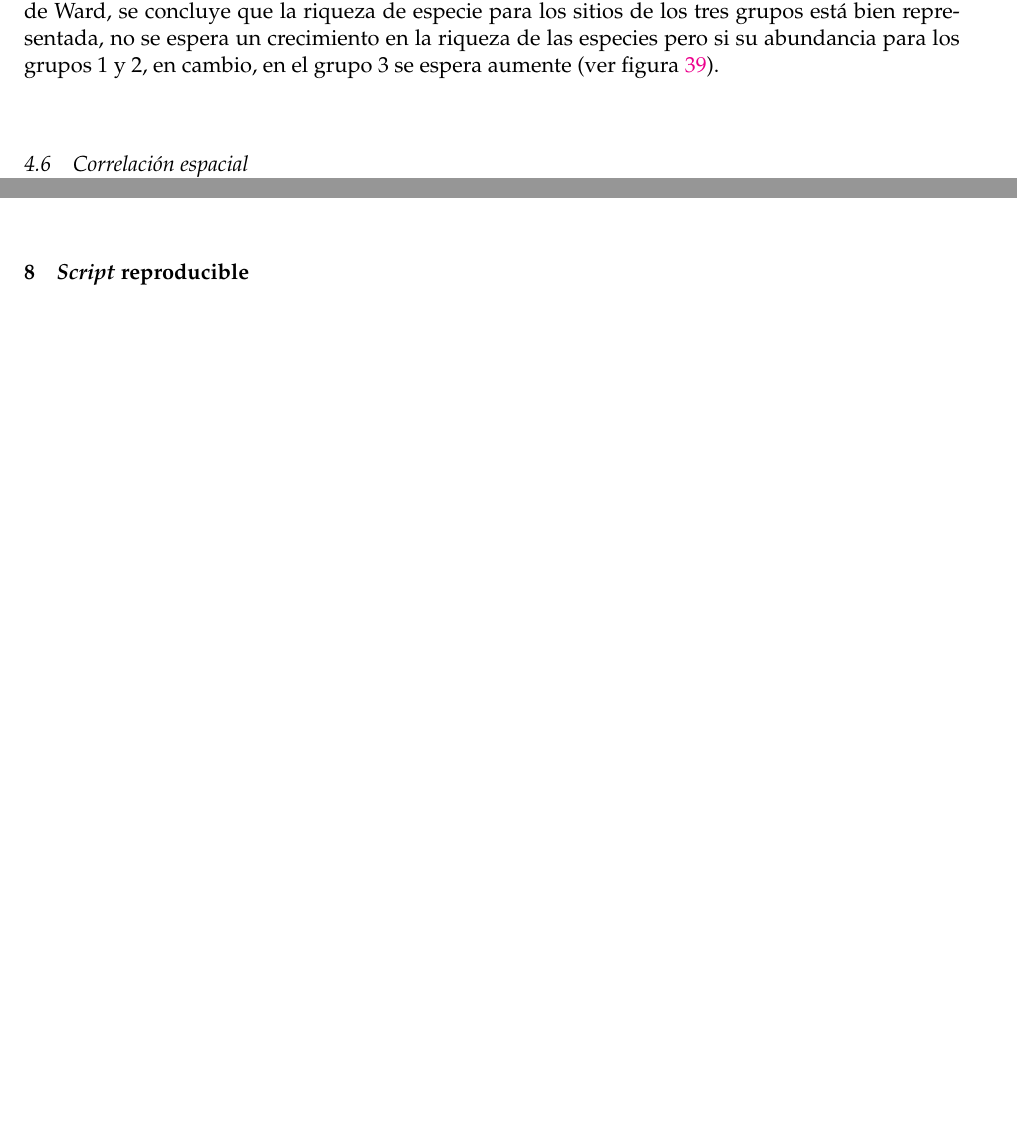
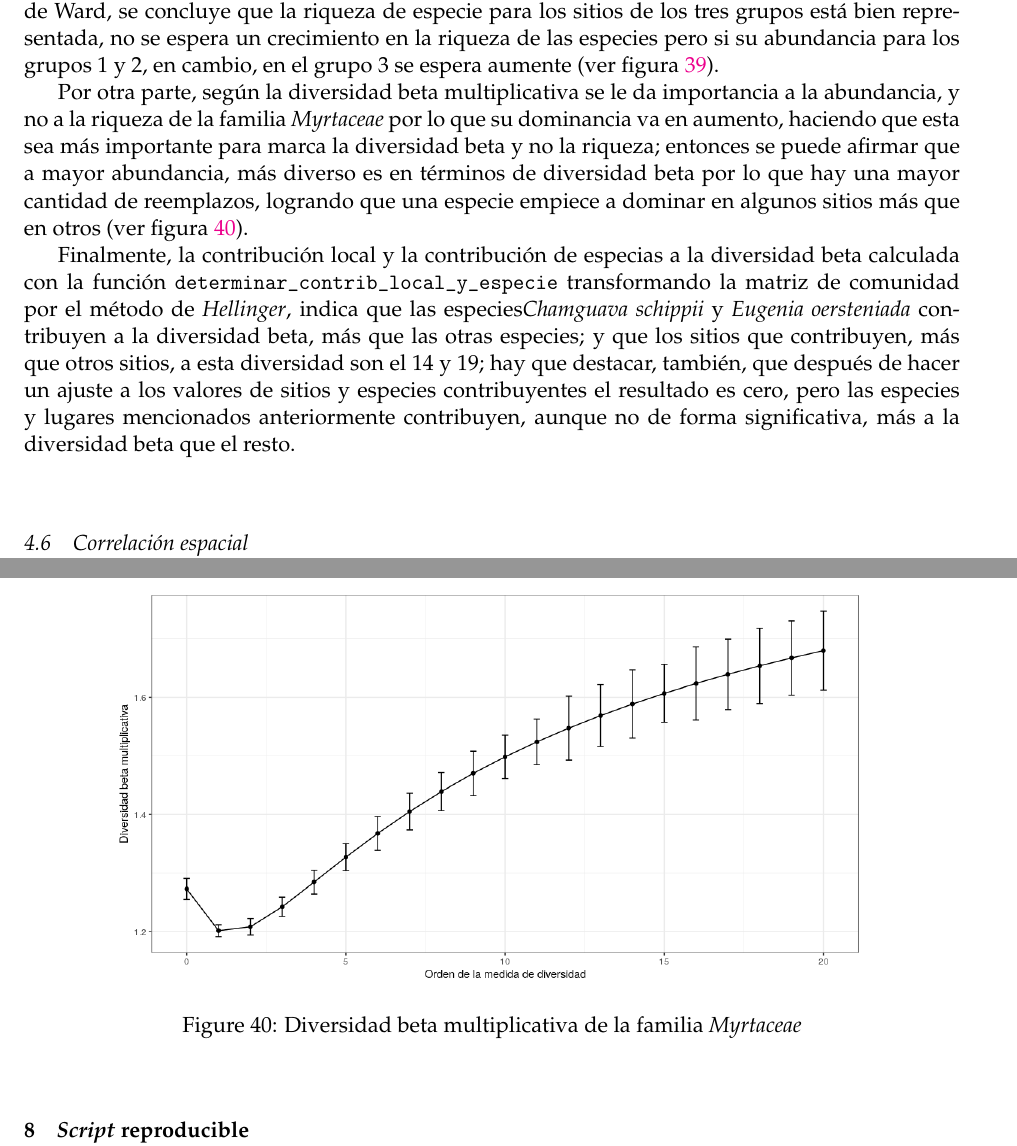
Before and after one commit to biogeografia-202102/unidad-0-asignacion-99-mi-manuscrito-DarihanaLinaresL, a LaTeX paper (manuscrito.tex): two parts of pages 13 and 39 of 93 before the commit and two parts of pages 13 and 40 of 94 after it, joined at a grey line, cut so that both start at the same text, the shorter picture padded with empty space. Compiled offline with pdfLaTeX.

Commit message:
sección diversidad (done)

```diff
--- a/manuscrito.tex
+++ b/manuscrito.tex
@@ -1021,6 +1021,27 @@ Ward, se concluye que la riqueza de especie para los sitios de los tres
 grupos está bien representada, no se espera un crecimiento en la riqueza
 de las especies pero si su abundancia para los grupos 1 y 2, en cambio,
 en el grupo 3 se espera aumente (ver figura \ref{fig:riq_est}).
+
+Por otra parte, según la diversidad beta multiplicativa se le da
+importancia a la abundancia, y no a la riqueza de la familia
+\emph{Myrtaceae} por lo que su dominancia va en aumento, haciendo que
+esta sea más importante para marca la diversidad beta y no la riqueza;
+entonces se puede afirmar que a mayor abundancia, más diverso es en
+términos de diversidad beta por lo que hay una mayor cantidad de
+reemplazos, logrando que una especie empiece a dominar en algunos sitios
+más que en otros (ver figura \ref{fig:beta}).
+
+Finalmente, la contribución local y la contribución de especias a la
+diversidad beta calculada con la función
+\texttt{determinar\_contrib\_local\_y\_especie} transformando la matriz
+de comunidad por el método de \emph{Hellinger}, indica que las
+especies\emph{Chamguava schippii} y \emph{Eugenia oersteniada}
+contribuyen a la diversidad beta, más que las otras especies; y que los
+sitios que contribuyen, más que otros sitios, a esta diversidad son el
+14 y 19; hay que destacar, también, que después de hacer un ajuste a los
+valores de sitios y especies contribuyentes el resultado es cero, pero
+las especies y lugares mencionados anteriormente contribuyen, aunque no
+de forma significativa, más a la diversidad beta que el resto.
 
 \subsection{Correlación espacial}\label{correlaciuxf3n-espacial}
 
@@ -1527,6 +1548,13 @@ n & 50\tabularnewline
 método Ward\label{fig:riq_est}}
 \end{figure}
 
+\begin{figure}
+\centering
+\includegraphics[width=0.80000\textwidth]{div_beta_multi.png}
+\caption{Diversidad beta multiplicativa de la familia
+\emph{Myrtaceae}\label{fig:beta}}
+\end{figure}
+
 \section{\texorpdfstring{\emph{Script}
 reproducible}{Script reproducible}}\label{script-reproducible}
 
```
Also changed, not shown: div_beta_multi.png (added), 1 other file.
